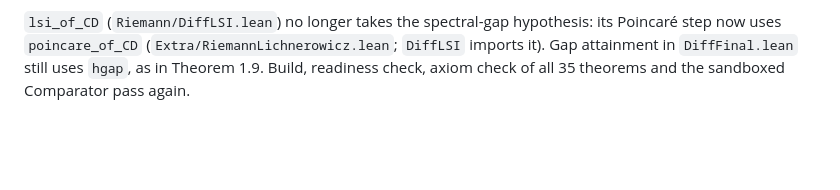
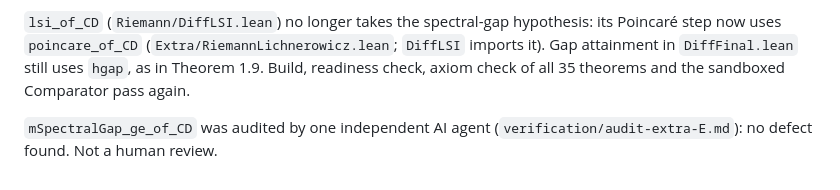
Before and after one commit to djalilchafai/cutoff-rigidity-diffusions, a Markdown page: PALOMAR.md, the part around the change. Drawn GitHub-style; blank space fills up the shorter version.

```diff
--- a/PALOMAR.md
+++ b/PALOMAR.md
@@ -279,3 +279,5 @@ Comparator (35 theorems, 43 definitions) pass. The statement has had no audit be
 `lsi_of_CD` (`Riemann/DiffLSI.lean`) no longer takes the spectral-gap hypothesis: its Poincaré step now uses `poincare_of_CD`
 (`Extra/RiemannLichnerowicz.lean`; `DiffLSI` imports it). Gap attainment in `DiffFinal.lean` still uses `hgap`, as in Theorem 1.9.
 Build, readiness check, axiom check of all 35 theorems and the sandboxed Comparator pass again.
+
+`mSpectralGap_ge_of_CD` was audited by one independent AI agent (`verification/audit-extra-E.md`): no defect found. Not a human review.
```
Also changed, not shown: verification/audit-extra-E.md (added, +34 -0 lines), verification/semantic-audit.md (+7 -0 lines).
